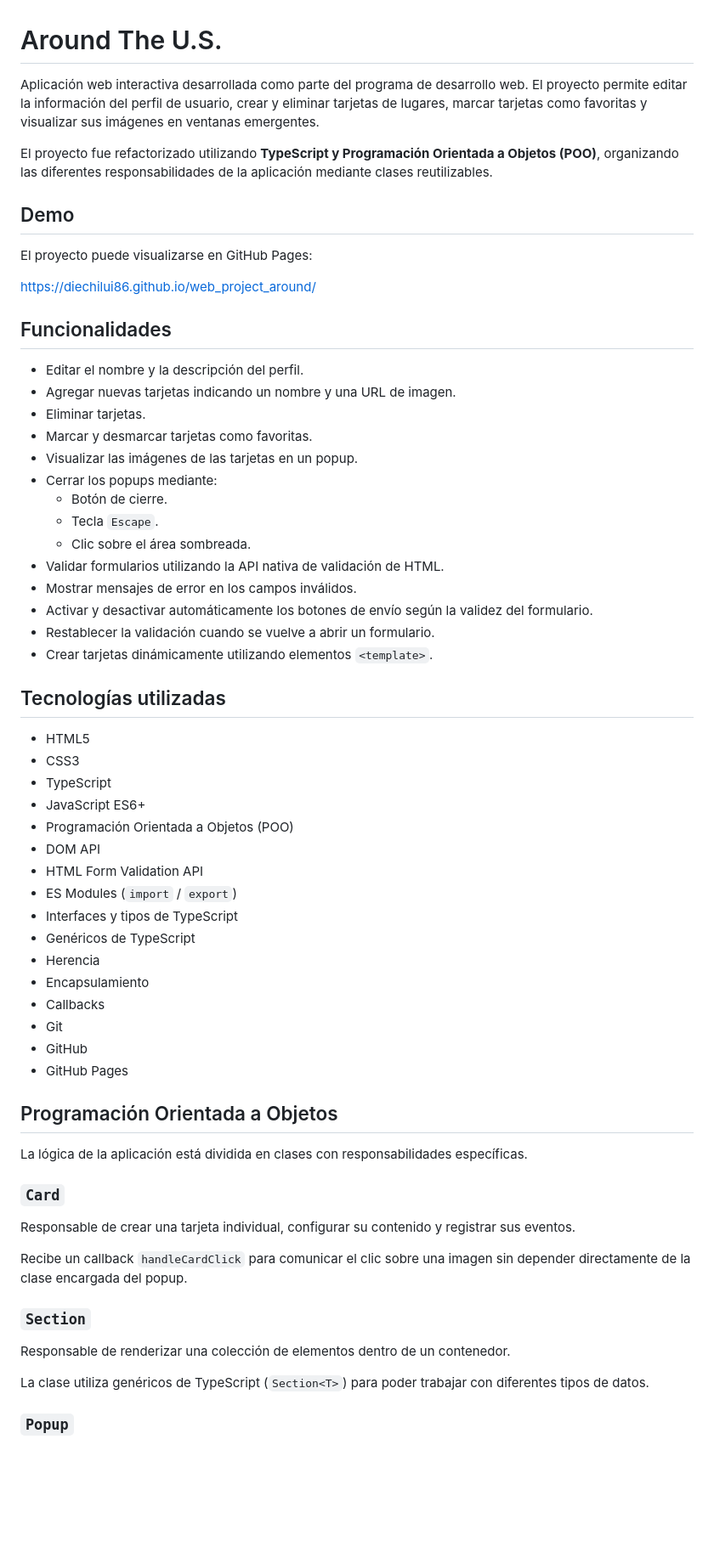
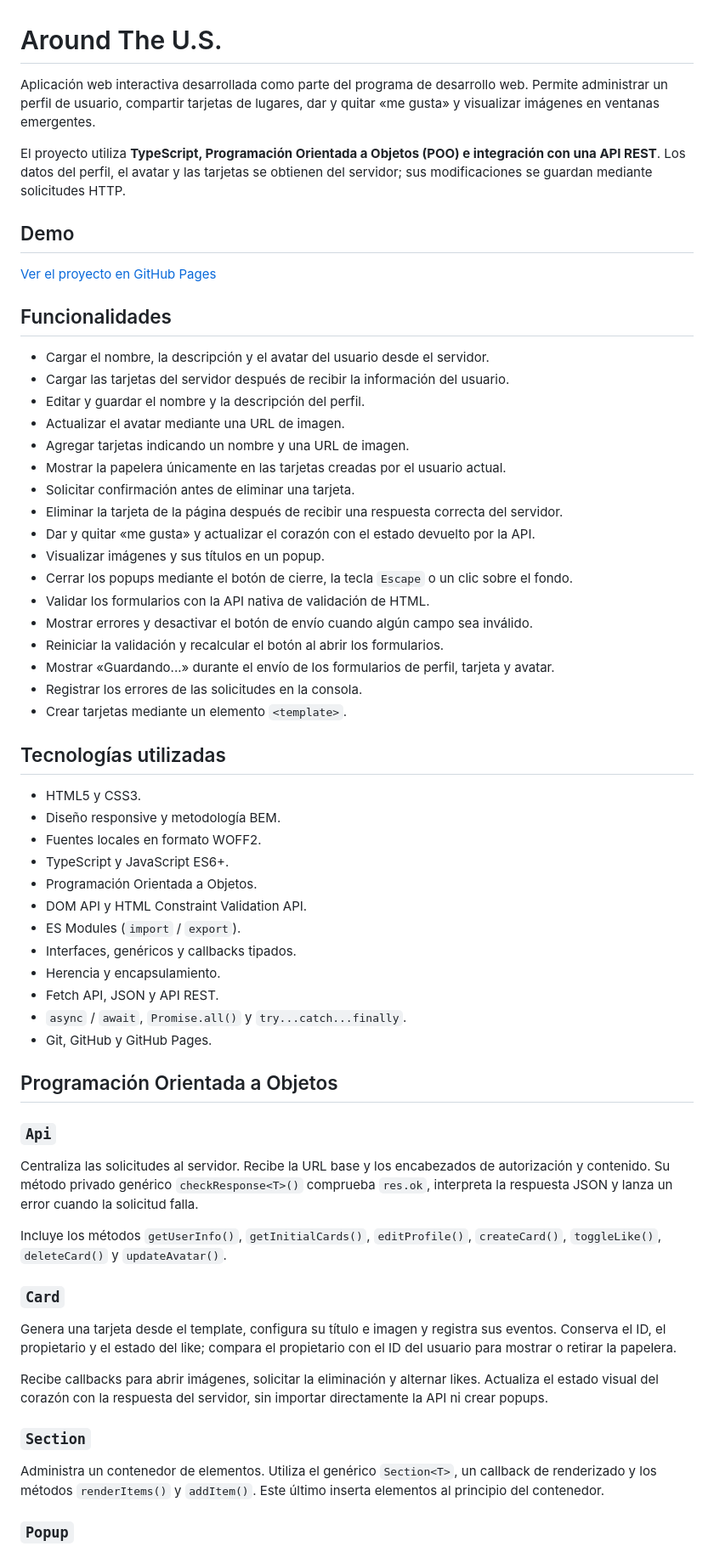
Before and after one commit to diechilui86/web_project_around, a Markdown page: README.md, the part around one of its changes. Shown at 85% size. Rendered like a GitHub page; blank space fills up the shorter version.

```diff
--- a/README.md
+++ b/README.md
@@ -1,66 +1,65 @@
 # Around The U.S.
 
-Aplicación web interactiva desarrollada como parte del programa de desarrollo web. El proyecto permite editar la información del perfil de usuario, crear y eliminar tarjetas de lugares, marcar tarjetas como favoritas y visualizar sus imágenes en ventanas emergentes.
+Aplicación web interactiva desarrollada como parte del programa de desarrollo web. Permite administrar un perfil de usuario, compartir tarjetas de lugares, dar y quitar «me gusta» y visualizar imágenes en ventanas emergentes.
 
-El proyecto fue refactorizado utilizando **TypeScript y Programación Orientada a Objetos (POO)**, organizando las diferentes responsabilidades de la aplicación mediante clases reutilizables.
+El proyecto utiliza **TypeScript, Programación Orientada a Objetos (POO) e integración con una API REST**. Los datos del perfil, el avatar y las tarjetas se obtienen del servidor; sus modificaciones se guardan mediante solicitudes HTTP.
 
 ## Demo
 
-El proyecto puede visualizarse en GitHub Pages:
-
-https://diechilui86.github.io/web_project_around/
+[Ver el proyecto en GitHub Pages](https://diechilui86.github.io/web_project_around/)
 
 ## Funcionalidades
 
-- Editar el nombre y la descripción del perfil.
-- Agregar nuevas tarjetas indicando un nombre y una URL de imagen.
-- Eliminar tarjetas.
-- Marcar y desmarcar tarjetas como favoritas.
-- Visualizar las imágenes de las tarjetas en un popup.
-- Cerrar los popups mediante:
-  - Botón de cierre.
-  - Tecla `Escape`.
-  - Clic sobre el área sombreada.
-- Validar formularios utilizando la API nativa de validación de HTML.
-- Mostrar mensajes de error en los campos inválidos.
-- Activar y desactivar automáticamente los botones de envío según la validez del formulario.
-- Restablecer la validación cuando se vuelve a abrir un formulario.
-- Crear tarjetas dinámicamente utilizando elementos `<template>`.
+- Cargar el nombre, la descripción y el avatar del usuario desde el servidor.
+- Cargar las tarjetas del servidor después de recibir la información del usuario.
+- Editar y guardar el nombre y la descripción del perfil.
+- Actualizar el avatar mediante una URL de imagen.
+- Agregar tarjetas indicando un nombre y una URL de imagen.
+- Mostrar la papelera únicamente en las tarjetas creadas por el usuario actual.
+- Solicitar confirmación antes de eliminar una tarjeta.
+- Eliminar la tarjeta de la página después de recibir una respuesta correcta del servidor.
+- Dar y quitar «me gusta» y actualizar el corazón con el estado devuelto por la API.
+- Visualizar imágenes y sus títulos en un popup.
+- Cerrar los popups mediante el botón de cierre, la tecla `Escape` o un clic sobre el fondo.
+- Validar los formularios con la API nativa de validación de HTML.
+- Mostrar errores y desactivar el botón de envío cuando algún campo sea inválido.
+- Reiniciar la validación y recalcular el botón al abrir los formularios.
+- Mostrar «Guardando...» durante el envío de los formularios de perfil, tarjeta y avatar.
+- Registrar los errores de las solicitudes en la consola.
+- Crear tarjetas mediante un elemento `<template>`.
 
 ## Tecnologías utilizadas
 
-- HTML5
-- CSS3
-- TypeScript
-- JavaScript ES6+
-- Programación Orientada a Objetos (POO)
-- DOM API
-- HTML Form Validation API
-- ES Modules (`import` / `export`)
-- Interfaces y tipos de TypeScript
-- Genéricos de TypeScript
-- Herencia
-- Encapsulamiento
-- Callbacks
-- Git
-- GitHub
-- GitHub Pages
+- HTML5 y CSS3.
+- Diseño responsive y metodología BEM.
+- Fuentes locales en formato WOFF2.
+- TypeScript y JavaScript ES6+.
+- Programación Orientada a Objetos.
+- DOM API y HTML Constraint Validation API.
+- ES Modules (`import` / `export`).
+- Interfaces, genéricos y callbacks tipados.
+- Herencia y encapsulamiento.
+- Fetch API, JSON y API REST.
+- `async` / `await`, `Promise.all()` y `try...catch...finally`.
+- Git, GitHub y GitHub Pages.
 
 ## Programación Orientada a Objetos
 
-La lógica de la aplicación está dividida en clases con responsabilidades específicas.
+### `Api`
+
+Centraliza las solicitudes al servidor. Recibe la URL base y los encabezados de autorización y contenido. Su método privado genérico `checkResponse<T>()` comprueba `res.ok`, interpreta la respuesta JSON y lanza un error cuando la solicitud falla.
+
+Incluye los métodos `getUserInfo()`, `getInitialCards()`, `editProfile()`, `createCard()`, `toggleLike()`, `deleteCard()` y `updateAvatar()`.
 
 ### `Card`
 
-Responsable de crear una tarjeta individual, configurar su contenido y registrar sus eventos.
+Genera una tarjeta desde el template, configura su título e imagen y registra sus eventos. Conserva el ID, el propietario y el estado del like; compara el propietario con el ID del usuario para mostrar o retirar la papelera.
 
-Recibe un callback `handleCardClick` para comunicar el clic sobre una imagen sin depender directamente de la clase encargada del popup.
+Recibe callbacks para abrir imágenes, solicitar la eliminación y alternar likes. Actualiza el estado visual del corazón con la respuesta del servidor, sin importar directamente la API ni crear popups.
 
 ### `Section`
 
-Responsable de renderizar una colección de elementos dentro de un contenedor.
-
-La clase utiliza genéricos de TypeScript (`Section<T>`) para poder trabajar con diferentes tipos de datos.
+Administra un contenedor de elementos. Utiliza el genérico `Section<T>`, un callback de renderizado y los métodos `renderItems()` y `addItem()`. Este último inserta elementos al principio del contenedor.
 
 ### `Popup`
 
```
Also changed, not shown: other parts of README.md (+104 -109 lines).
